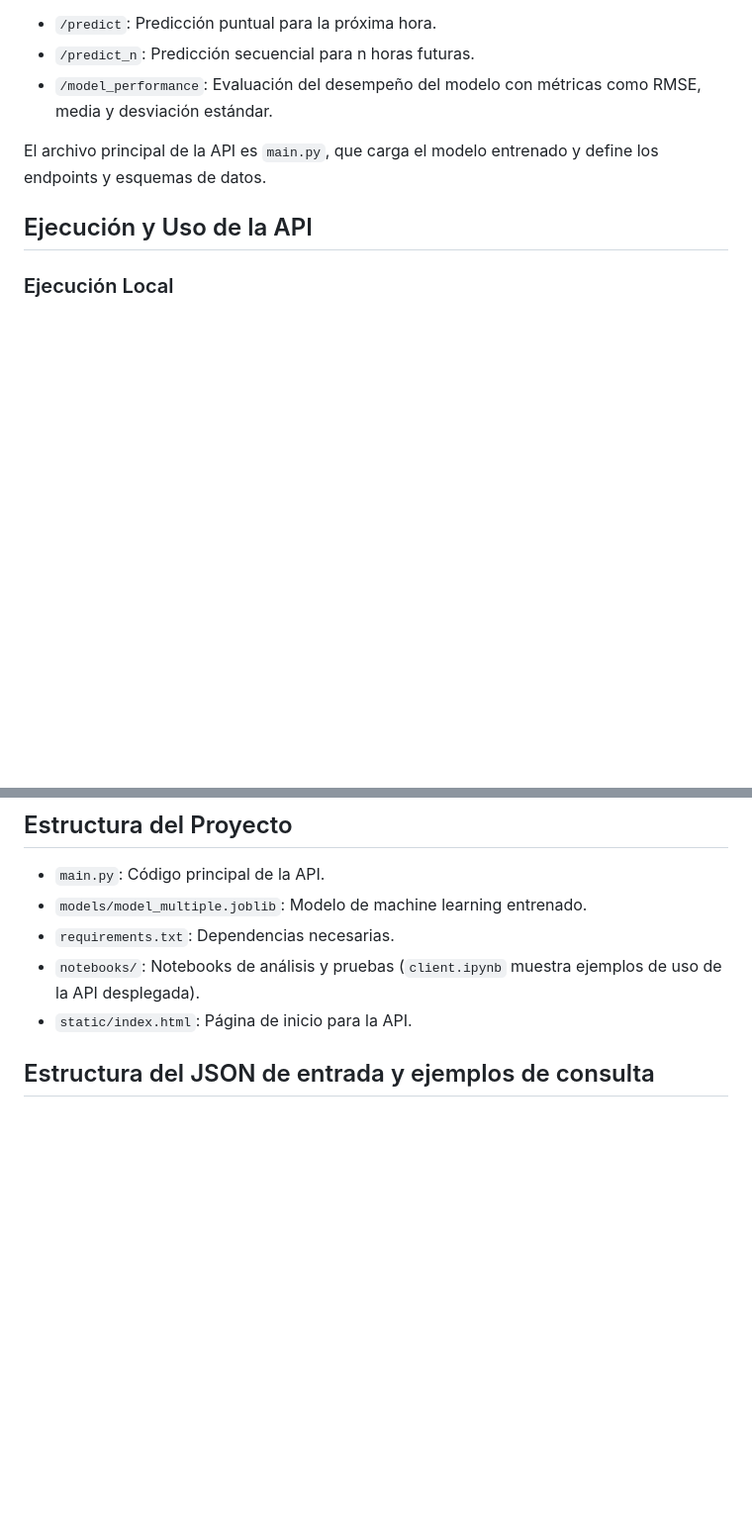
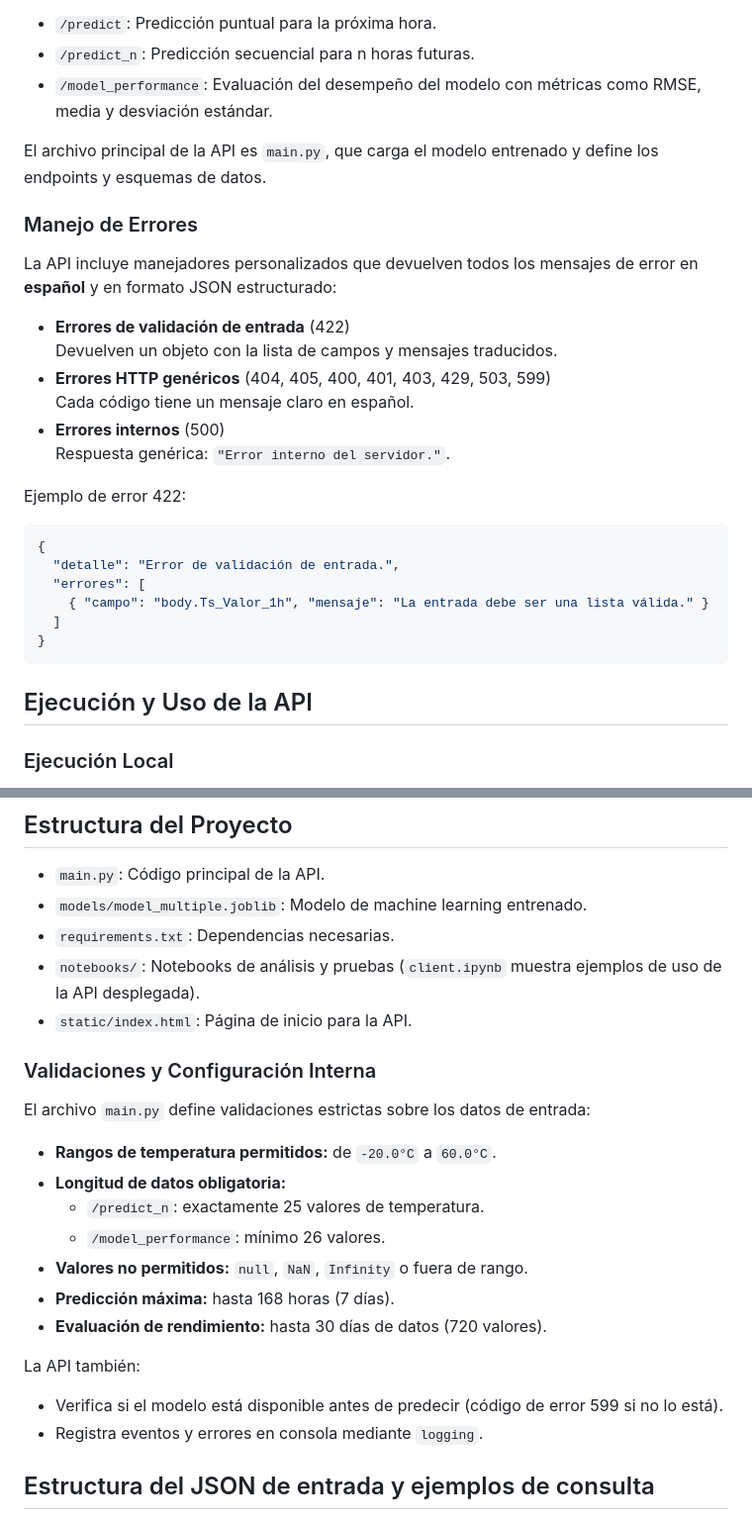
Before and after one commit to desareca/DataDevPP_T2, a Markdown page: README.md, 2 parts joined by grey strips. Shown at 99% size. Rendered like a GitHub page; blank space fills up the shorter version.

Commit message:
add description of error handling and validations

````diff
--- a/README.md
+++ b/README.md
@@ -48,6 +48,28 @@ La API está desarrollada con FastAPI y expone tres endpoints principales:
 
 El archivo principal de la API es `main.py`, que carga el modelo entrenado y define los endpoints y esquemas de datos.
 
+
+### Manejo de Errores
+
+La API incluye manejadores personalizados que devuelven todos los mensajes de error en **español** y en formato JSON estructurado:
+
+- **Errores de validación de entrada** (422)
+  Devuelven un objeto con la lista de campos y mensajes traducidos.
+- **Errores HTTP genéricos** (404, 405, 400, 401, 403, 429, 503, 599)
+  Cada código tiene un mensaje claro en español.
+- **Errores internos** (500)
+  Respuesta genérica: `"Error interno del servidor."`.
+
+Ejemplo de error 422:
+```json
+{
+  "detalle": "Error de validación de entrada.",
+  "errores": [
+    { "campo": "body.Ts_Valor_1h", "mensaje": "La entrada debe ser una lista válida." }
+  ]
+}
+```
+
 ## Ejecución y Uso de la API
 
 ### Ejecución Local
@@ -84,6 +106,23 @@ Puedes consultar los endpoints usando herramientas como **curl**, **Postman** o
 - `requirements.txt`: Dependencias necesarias.
 - `notebooks/`: Notebooks de análisis y pruebas (`client.ipynb` muestra ejemplos de uso de la API desplegada).
 - `static/index.html`: Página de inicio para la API.
+
+
+### Validaciones y Configuración Interna
+
+El archivo `main.py` define validaciones estrictas sobre los datos de entrada:
+
+- **Rangos de temperatura permitidos:** de `-20.0°C` a `60.0°C`.
+- **Longitud de datos obligatoria:**
+  - `/predict_n`: exactamente 25 valores de temperatura.
+  - `/model_performance`: mínimo 26 valores.
+- **Valores no permitidos:** `null`, `NaN`, `Infinity` o fuera de rango.
+- **Predicción máxima:** hasta 168 horas (7 días).
+- **Evaluación de rendimiento:** hasta 30 días de datos (720 valores).
+
+La API también:
+- Verifica si el modelo está disponible antes de predecir (código de error 599 si no lo está).
+- Registra eventos y errores en consola mediante `logging`.
 
 ## Estructura del JSON de entrada y ejemplos de consulta
 
````
